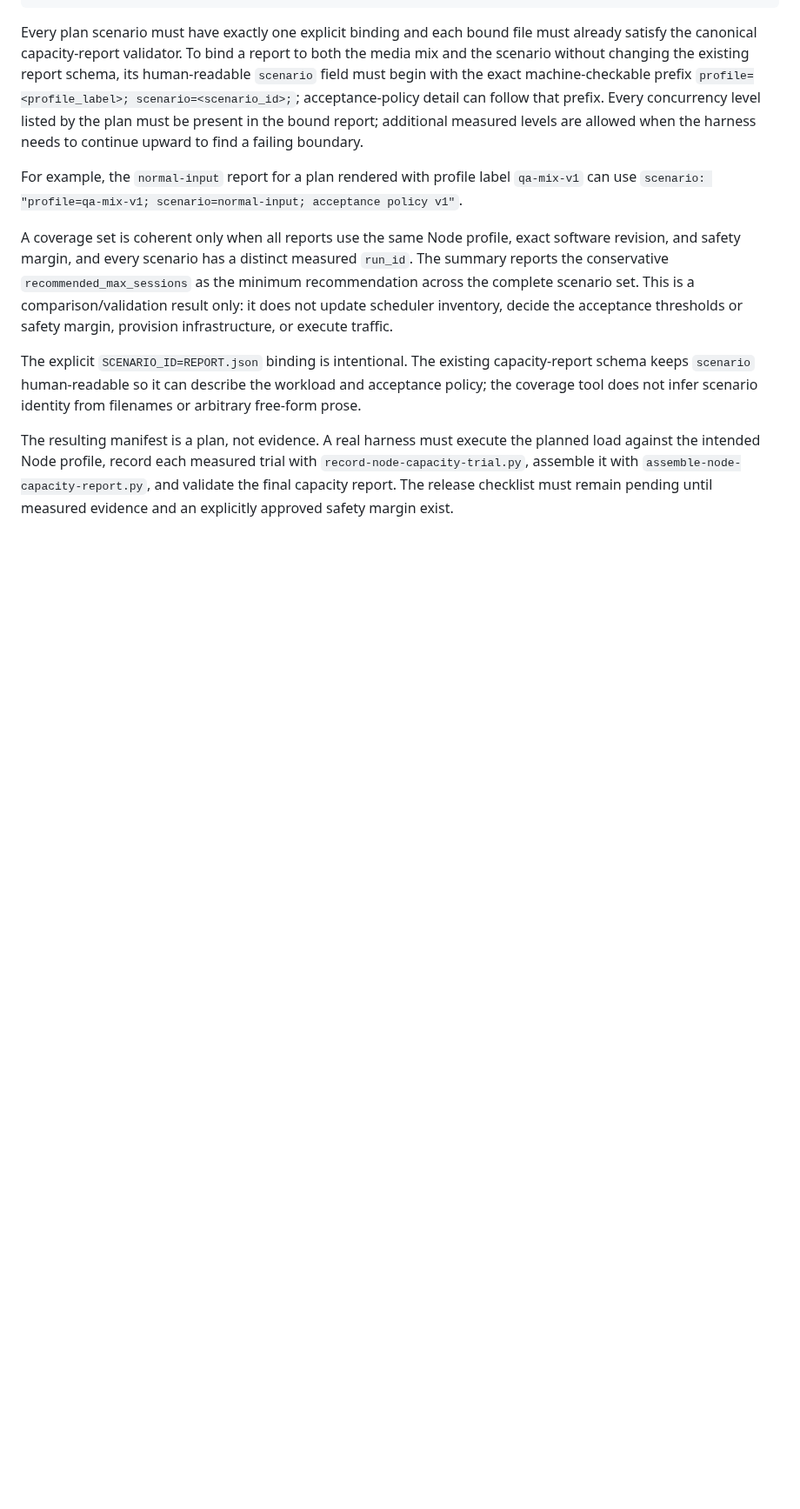
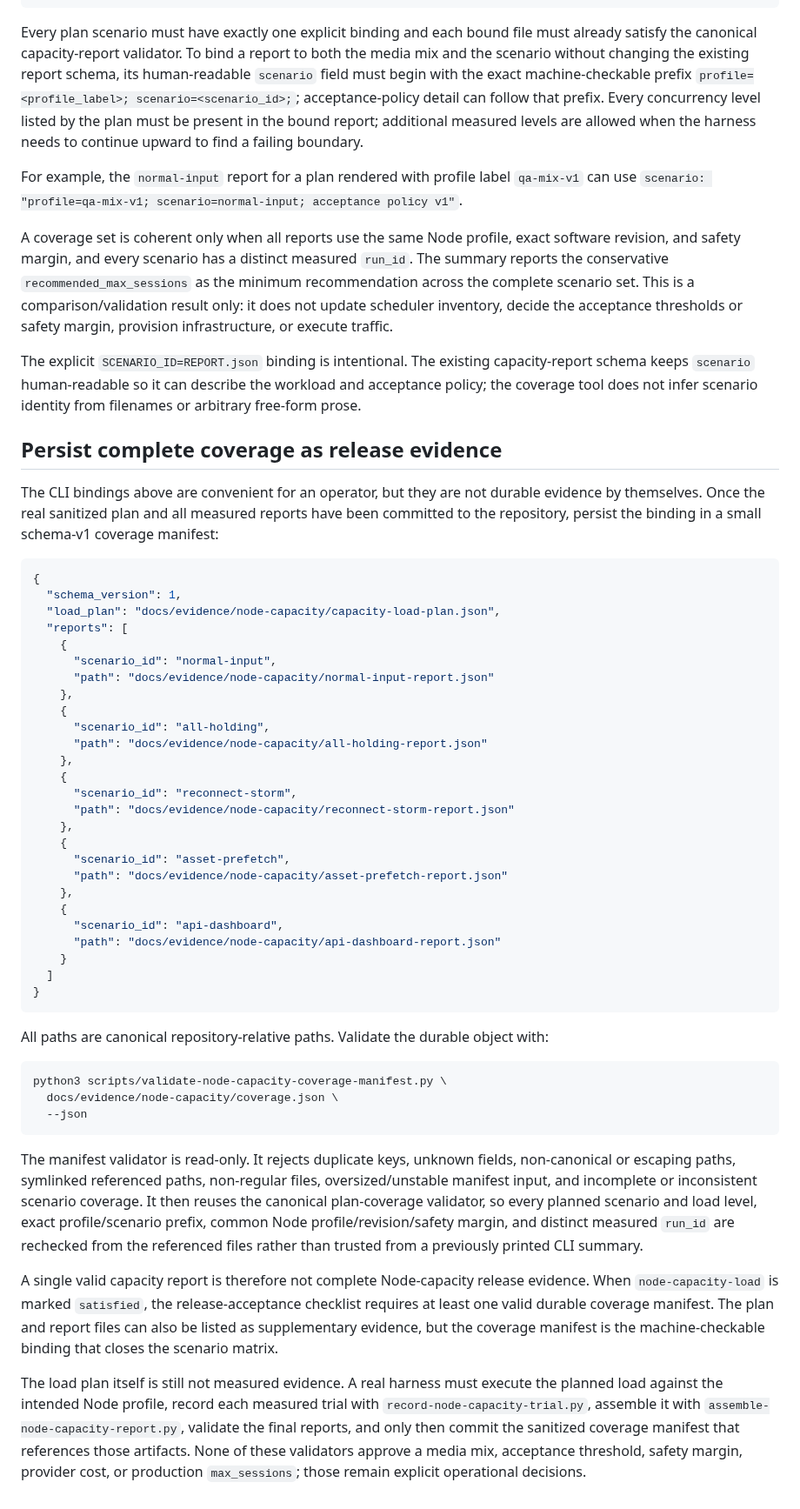
Before and after one commit to azumag/IRLight, a Markdown page: docs/node-capacity-load-plan.md, the part around the change. Shown at 87% size. Drawn GitHub-style; blank space fills up the shorter version.

Commit message:
Document durable capacity coverage evidence

````diff
--- a/docs/node-capacity-load-plan.md
+++ b/docs/node-capacity-load-plan.md
@@ -50,4 +50,49 @@ A coverage set is coherent only when all reports use the same Node profile, exac
 
 The explicit `SCENARIO_ID=REPORT.json` binding is intentional. The existing capacity-report schema keeps `scenario` human-readable so it can describe the workload and acceptance policy; the coverage tool does not infer scenario identity from filenames or arbitrary free-form prose.
 
-The resulting manifest is a plan, not evidence. A real harness must execute the planned load against the intended Node profile, record each measured trial with `record-node-capacity-trial.py`, assemble it with `assemble-node-capacity-report.py`, and validate the final capacity report. The release checklist must remain pending until measured evidence and an explicitly approved safety margin exist.
+## Persist complete coverage as release evidence
+
+The CLI bindings above are convenient for an operator, but they are not durable evidence by themselves. Once the real sanitized plan and all measured reports have been committed to the repository, persist the binding in a small schema-v1 coverage manifest:
+
+```json
+{
+  "schema_version": 1,
+  "load_plan": "docs/evidence/node-capacity/capacity-load-plan.json",
+  "reports": [
+    {
+      "scenario_id": "normal-input",
+      "path": "docs/evidence/node-capacity/normal-input-report.json"
+    },
+    {
+      "scenario_id": "all-holding",
+      "path": "docs/evidence/node-capacity/all-holding-report.json"
+    },
+    {
+      "scenario_id": "reconnect-storm",
+      "path": "docs/evidence/node-capacity/reconnect-storm-report.json"
+    },
+    {
+      "scenario_id": "asset-prefetch",
+      "path": "docs/evidence/node-capacity/asset-prefetch-report.json"
+    },
+    {
+      "scenario_id": "api-dashboard",
+      "path": "docs/evidence/node-capacity/api-dashboard-report.json"
+    }
+  ]
+}
+```
+
+All paths are canonical repository-relative paths. Validate the durable object with:
+
+```bash
+python3 scripts/validate-node-capacity-coverage-manifest.py \
+  docs/evidence/node-capacity/coverage.json \
+  --json
+```
+
+The manifest validator is read-only. It rejects duplicate keys, unknown fields, non-canonical or escaping paths, symlinked referenced paths, non-regular files, oversized/unstable manifest input, and incomplete or inconsistent scenario coverage. It then reuses the canonical plan-coverage validator, so every planned scenario and load level, exact profile/scenario prefix, common Node profile/revision/safety margin, and distinct measured `run_id` are rechecked from the referenced files rather than trusted from a previously printed CLI summary.
+
+A single valid capacity report is therefore not complete Node-capacity release evidence. When `node-capacity-load` is marked `satisfied`, the release-acceptance checklist requires at least one valid durable coverage manifest. The plan and report files can also be listed as supplementary evidence, but the coverage manifest is the machine-checkable binding that closes the scenario matrix.
+
+The load plan itself is still not measured evidence. A real harness must execute the planned load against the intended Node profile, record each measured trial with `record-node-capacity-trial.py`, assemble it with `assemble-node-capacity-report.py`, validate the final reports, and only then commit the sanitized coverage manifest that references those artifacts. None of these validators approve a media mix, acceptance threshold, safety margin, provider cost, or production `max_sessions`; those remain explicit operational decisions.
````
